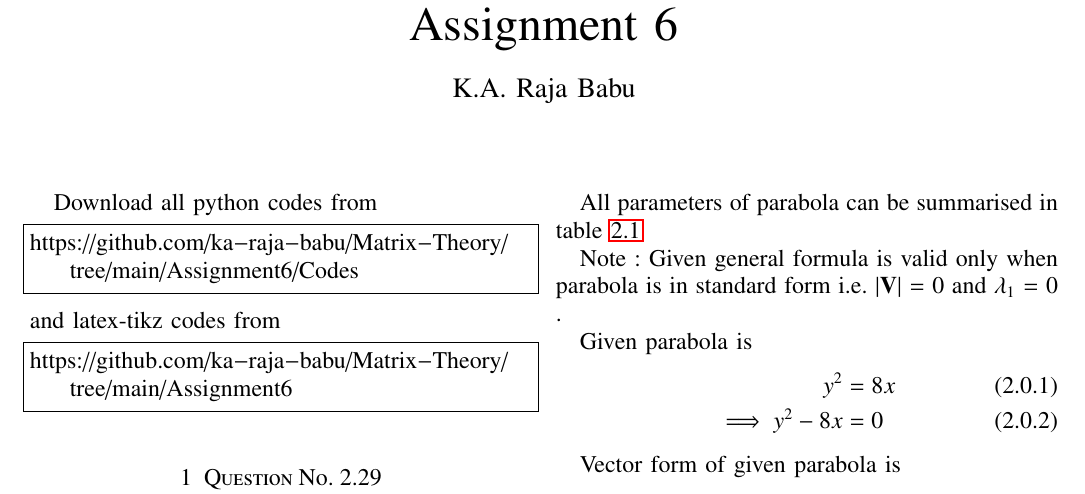
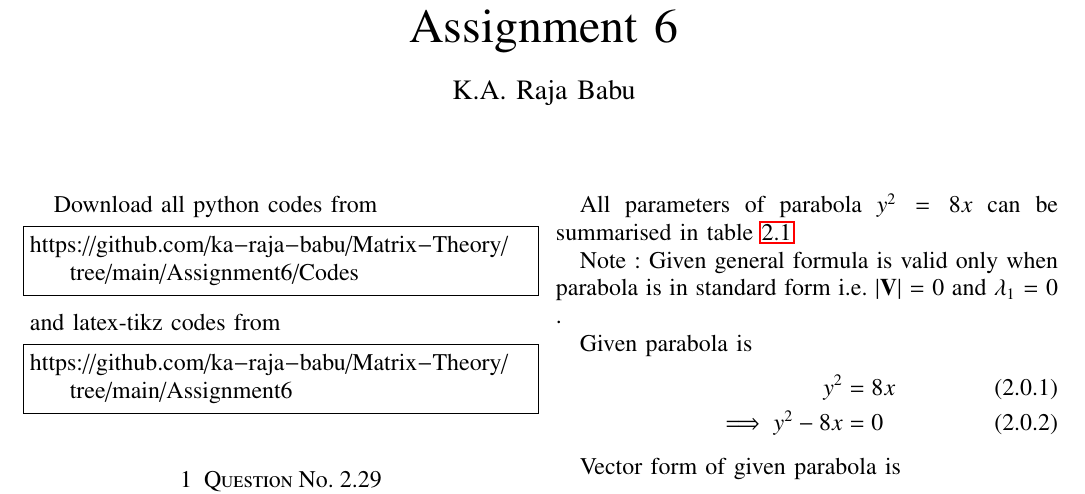
Before and after one commit to ka-raja-babu/Matrix-Theory, a LaTeX problem sheet (Assignment6/Assignment6.tex): part of page 1 of 2, cut so that both start at the same text. Compiled offline with pdfLaTeX.

Commit message:
Add files via upload

```diff
--- a/Assignment6/Assignment6.tex
+++ b/Assignment6/Assignment6.tex
@@ -176,7 +176,7 @@ Length \newline of latus \newline rectum & $l$ & 8 & $\norm{\vec{M}-\vec{N}}$\\
 \label{tab:table1}
 \end{table}
 
-All parameters of parabola can be summarised in table \ref{tab:table1}
+All parameters of parabola $y^2=8x$ can be summarised in table \ref{tab:table1}
 
 Note : Given general formula is valid only when parabola is in standard form i.e. $\abs{\vec{V}}$ = 0 and $\lambda_1$ = 0 .
 
```
